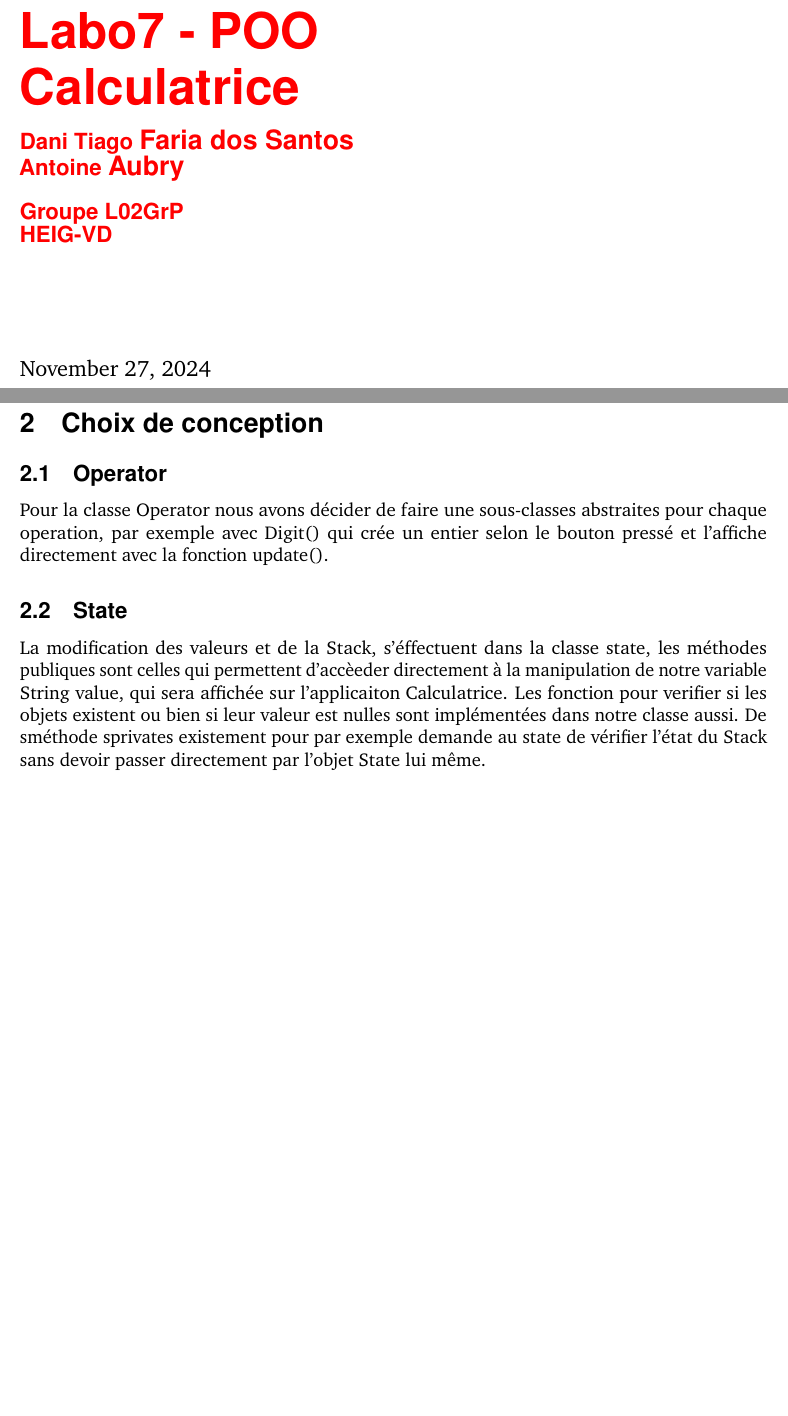
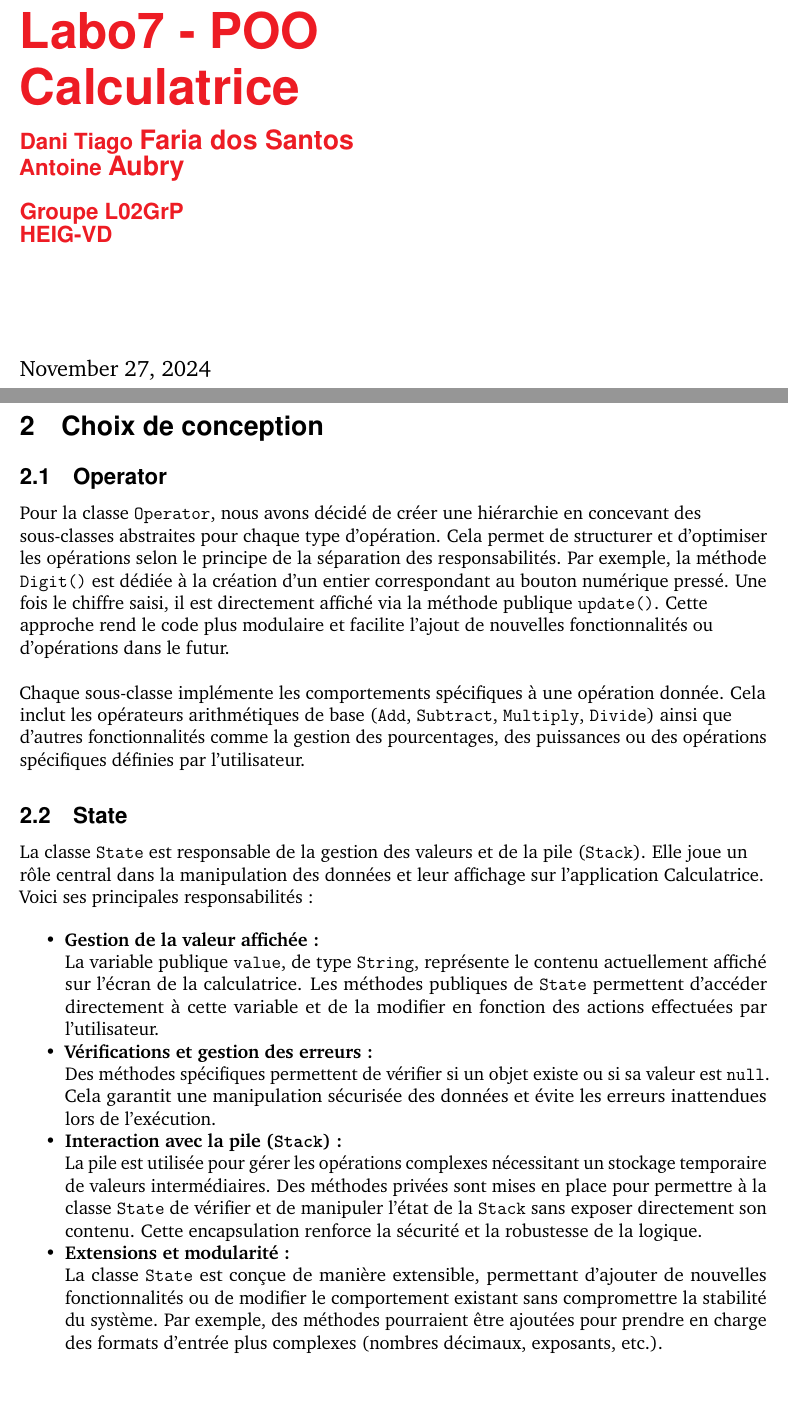
Before and after one commit to Dansnts/POO-Labo7, a LaTeX document (report/rapport.tex, which reads report/structure.tex): two parts of pages 1 and 3 of 3 before the commit and two parts of pages 1 and 3 of 5 after it, joined at a grey line, cut so that both start at the same text, the shorter picture padded with empty space. Compiled offline with pdfLaTeX.

```diff
--- a/report/rapport.tex
+++ b/report/rapport.tex
@@ -1,15 +1,41 @@
-\PassOptionsToPackage{svgnames}{xcolor}
 \documentclass[12pt, a4paper, onecolumn]{article}
 \usepackage[utf8]{inputenc}
 \usepackage{fancyhdr}
 \usepackage{graphicx}
 \usepackage{geometry}
 \usepackage{float}
-\usepackage{multicol} % Ajout du paquet multicol pour gérer les colonnes
-\usepackage{lmodern}  % Latin Modern scalable font
-\usepackage[T1]{fontenc}  % Use T1 font encoding
-\usepackage{hyperref}  % Pour rendre la table des matières interactive
-\usepackage{pdfpages}
+\usepackage{multicol}
+\usepackage{lmodern}
+\usepackage[T1]{fontenc}
+\usepackage{hyperref}
+\usepackage[dvipsnames]{xcolor}  % Enable predefined colors
+\usepackage{listings, lstautogobble}
+\usepackage{listings}
+
+
+\definecolor{codegreen}{rgb}{0,0.6,0}
+\definecolor{codegray}{rgb}{0.5,0.5,0.5}
+\definecolor{codepurple}{rgb}{0.58,0,0.82}
+\definecolor{backcolour}{rgb}{0.95,0.95,0.92}
+
+\lstdefinestyle{mystyle}{
+	backgroundcolor=\color{backcolour},
+	commentstyle=\color{codegreen},
+	keywordstyle=\color{magenta},
+	numberstyle=\tiny\color{codegray},
+	stringstyle=\color{codepurple},
+	basicstyle=\ttfamily\footnotesize,
+	breakatwhitespace=false,
+	breaklines=true,
+	captionpos=b,
+	keepspaces=true,
+	numbers=left,
+	numbersep=5pt,
+	showspaces=false,
+	showstringspaces=false,
+	showtabs=false,
+	tabsize=2
+}
 
 % Réduire les marges
 \geometry{top=1.5cm, bottom=1.5cm, left=1.5cm, right=1.5cm}
@@ -66,14 +92,34 @@
 	\section{Hypothèses de travail}
 
 	\section{Choix de conception}
-	\subsection{Operator}
-	Pour la classe Operator nous avons décider de faire une sous-classes abstraites pour chaque operation, par exemple avec Digit() qui crée un entier selon le bouton pressé et l'affiche directement avec la fonction update().
+\subsection{Operator}
 
-	\subsection{State}
-	La modification des valeurs et de la Stack, s'éffectuent dans la classe state, les méthodes publiques sont celles qui permettent d'accèeder directement à la manipulation de notre variable String value, qui sera affichée sur l'applicaiton Calculatrice. Les fonction pour verifier si les objets existent ou bien si leur valeur est nulles sont implémentées dans notre classe aussi. De sméthode sprivates existement pour par exemple demande au state de vérifier l'état du Stack sans devoir passer directement par l'objet State lui même.
+\begin{flushleft}
+	Pour la classe \texttt{Operator}, nous avons décidé de créer une hiérarchie en concevant des sous-classes abstraites pour chaque type d'opération. Cela permet de structurer et d'optimiser les opérations selon le principe de la séparation des responsabilités. Par exemple, la méthode \texttt{Digit()} est dédiée à la création d'un entier correspondant au bouton numérique pressé. Une fois le chiffre saisi, il est directement affiché via la méthode publique \texttt{update()}. Cette approche rend le code plus modulaire et facilite l'ajout de nouvelles fonctionnalités ou d'opérations dans le futur.
+\linebreak
 
-	\section{Modélisation UML}
-	\subsection{Diagramme des classes}
+Chaque sous-classe implémente les comportements spécifiques à une opération donnée. Cela inclut les opérateurs arithmétiques de base (\texttt{Add}, \texttt{Subtract}, \texttt{Multiply}, \texttt{Divide}) ainsi que d'autres fonctionnalités comme la gestion des pourcentages, des puissances ou des opérations spécifiques définies par l'utilisateur.
+\end{flushleft}
+
+\subsection{State}
+
+\begin{flushleft}
+	La classe \texttt{State} est responsable de la gestion des valeurs et de la pile (\texttt{Stack}). Elle joue un rôle central dans la manipulation des données et leur affichage sur l'application Calculatrice. Voici ses principales responsabilités :
+\end{flushleft}
+
+\begin{itemize}
+\item \textbf{Gestion de la valeur affichée :} \\
+La variable publique \texttt{value}, de type \texttt{String}, représente le contenu actuellement affiché sur l'écran de la calculatrice. Les méthodes publiques de \texttt{State} permettent d'accéder directement à cette variable et de la modifier en fonction des actions effectuées par l'utilisateur.
+
+\item \textbf{Vérifications et gestion des erreurs :} \\
+Des méthodes spécifiques permettent de vérifier si un objet existe ou si sa valeur est \texttt{null}. Cela garantit une manipulation sécurisée des données et évite les erreurs inattendues lors de l'exécution.
+
+\item \textbf{Interaction avec la pile (\texttt{Stack}) :} \\
+La pile est utilisée pour gérer les opérations complexes nécessitant un stockage temporaire de valeurs intermédiaires. Des méthodes privées sont mises en place pour permettre à la classe \texttt{State} de vérifier et de manipuler l'état de la \texttt{Stack} sans exposer directement son contenu. Cette encapsulation renforce la sécurité et la robustesse de la logique.
+
+\item \textbf{Extensions et modularité :} \\
+La classe \texttt{State} est conçue de manière extensible, permettant d'ajouter de nouvelles fonctionnalités ou de modifier le comportement existant sans compromettre la stabilité du système. Par exemple, des méthodes pourraient être ajoutées pour prendre en charge des formats d'entrée plus complexes (nombres décimaux, exposants, etc.).
+\end{itemize}
 
 
 
--- a/report/structure.tex
+++ b/report/structure.tex
@@ -25,7 +25,7 @@
 
 \usepackage{amsmath,amsfonts,amsthm} % Math packages for equations
 
-\usepackage[svgnames]{xcolor} % Enabling colors by their 'svgnames'
+
 
 \usepackage[hang, small, labelfont=bf, up, textfont=it]{caption} % Custom captions under/above tables and figures
 
```
Also changed, not shown: UML_Diagrams/diagram_final.jpeg (added), UML_Diagrams/diagram_final.png (added), UML_Diagrams/diagram_final.svg (added), report/rapport.tex (16 more changed lines), 11 other files.
